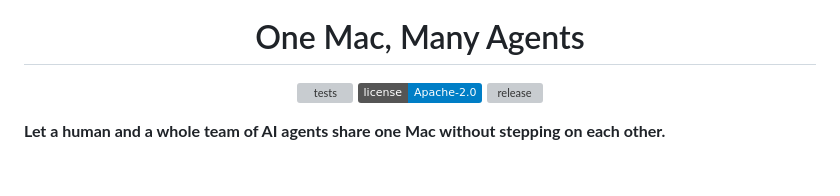
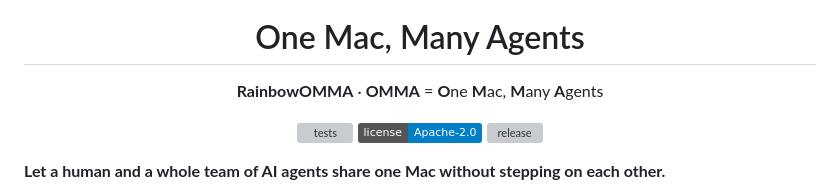
Before and after one commit to aviv27-dev/RainbowOMMA, a Markdown page: README.md, the part around the change. Rendered like a GitHub page; badges without logos; blank space fills up the shorter version; grey boxes are pictures that could not be loaded.

Commit message:
Spell out OMMA under the README title
Co-Authored-By: Claude Opus 5.5 <noreply@anthropic.com>
Claude-Session: https://claude.ai/code/session_01GKQzdeLxJ1PLaBKY5uhPW6

```diff
--- a/README.md
+++ b/README.md
@@ -6,6 +6,7 @@
 </p>
 
 <h1 align="center">One Mac, Many Agents</h1>
+<p align="center"><b>RainbowOMMA</b> · <b>OMMA</b> = <b>O</b>ne <b>M</b>ac, <b>M</b>any <b>A</b>gents</p>
 
 <p align="center">
   <a href="https://github.com/aviv27-dev/RainbowOMMA/actions/workflows/tests.yml"><img alt="tests" src="https://github.com/aviv27-dev/RainbowOMMA/actions/workflows/tests.yml/badge.svg"></a>
```
